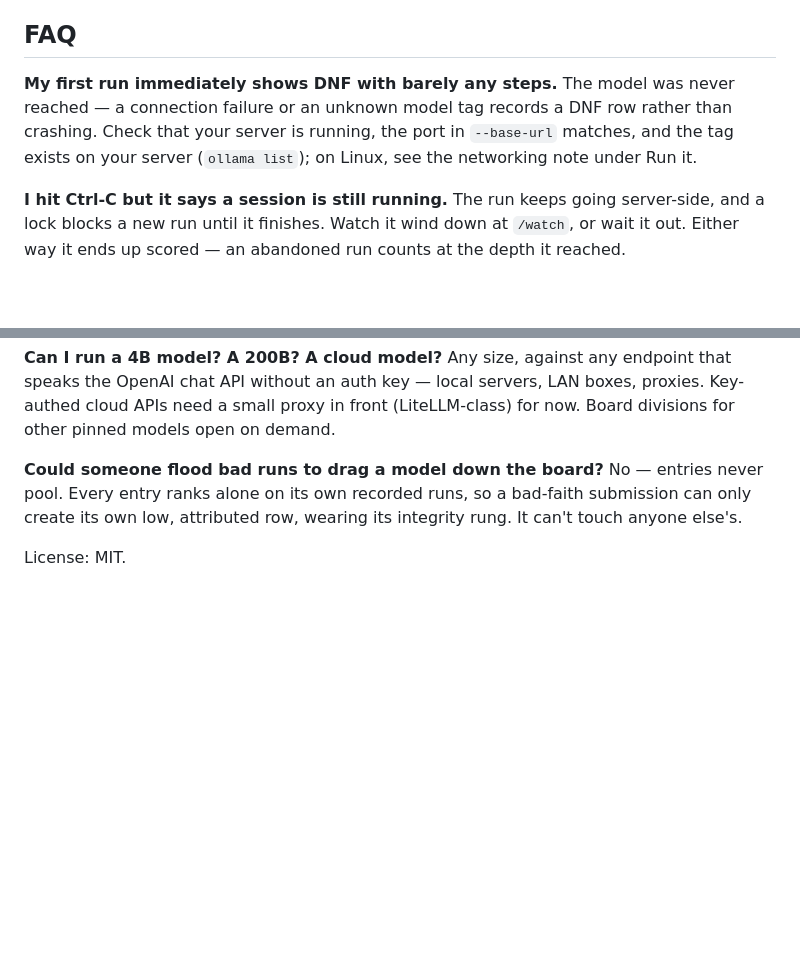
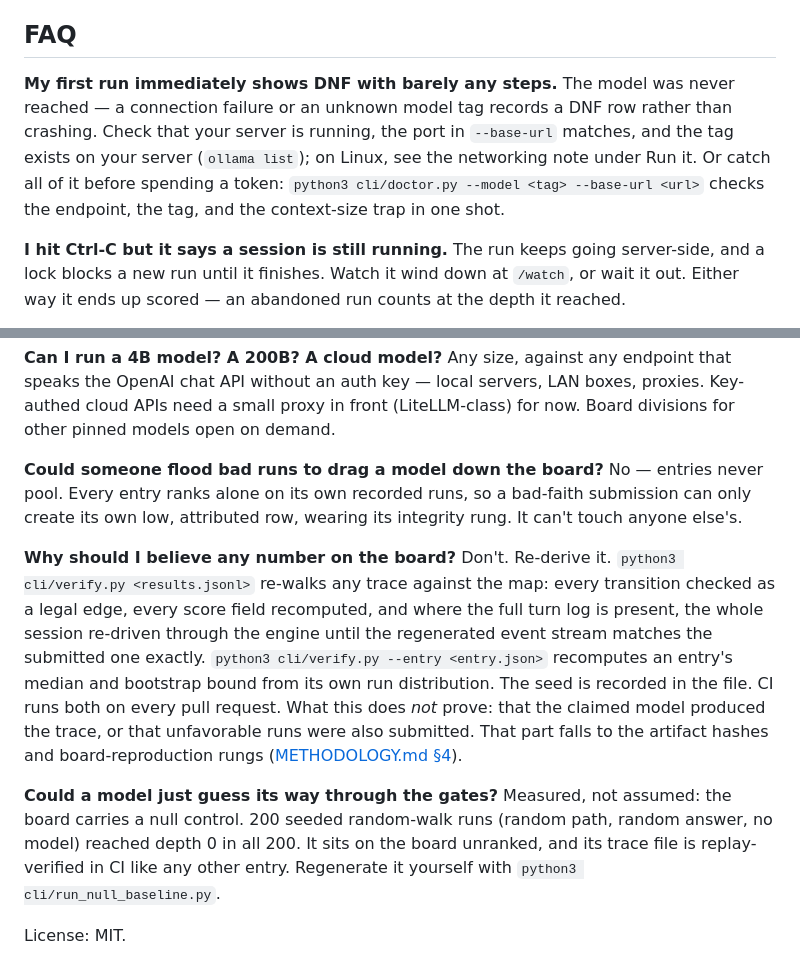
Before and after one commit to owl-fleet/labyrinth-bench, a Markdown page: README.md, 2 parts joined by grey strips. GitHub-like rendering; blank space fills up the shorter version.

Commit message:
docs: FAQ — verify it yourself, the null control, doctor preflight
Three additions closing the trust story in the reader's own hands: the DNF
answer now points at cli/doctor.py before any tokens are spent; a new entry
answers "why believe the board" with the verify commands and states plainly
what replay does not prove; a second new entry answers gate-guessability with
the measured null control instead of an assertion.

Co-Authored-By: Claude Fable 5 <noreply@anthropic.com>

```diff
--- a/README.md
+++ b/README.md
@@ -174,7 +174,7 @@ I'm the solo human contributor, and nearly every commit in this project's develo
 ## FAQ
 
 **My first run immediately shows DNF with barely any steps.**
-The model was never reached — a connection failure or an unknown model tag records a DNF row rather than crashing. Check that your server is running, the port in `--base-url` matches, and the tag exists on your server (`ollama list`); on Linux, see the networking note under Run it.
+The model was never reached — a connection failure or an unknown model tag records a DNF row rather than crashing. Check that your server is running, the port in `--base-url` matches, and the tag exists on your server (`ollama list`); on Linux, see the networking note under Run it. Or catch all of it before spending a token: `python3 cli/doctor.py --model <tag> --base-url <url>` checks the endpoint, the tag, and the context-size trap in one shot.
 
 **I hit Ctrl-C but it says a session is still running.**
 The run keeps going server-side, and a lock blocks a new run until it finishes. Watch it wind down at `/watch`, or wait it out. Either way it ends up scored — an abandoned run counts at the depth it reached.
@@ -194,4 +194,10 @@ Any size, against any endpoint that speaks the OpenAI chat API without an auth k
 **Could someone flood bad runs to drag a model down the board?**
 No — entries never pool. Every entry ranks alone on its own recorded runs, so a bad-faith submission can only create its own low, attributed row, wearing its integrity rung. It can't touch anyone else's.
 
+**Why should I believe any number on the board?**
+Don't. Re-derive it. `python3 cli/verify.py <results.jsonl>` re-walks any trace against the map: every transition checked as a legal edge, every score field recomputed, and where the full turn log is present, the whole session re-driven through the engine until the regenerated event stream matches the submitted one exactly. `python3 cli/verify.py --entry <entry.json>` recomputes an entry's median and bootstrap bound from its own run distribution. The seed is recorded in the file. CI runs both on every pull request. What this does *not* prove: that the claimed model produced the trace, or that unfavorable runs were also submitted. That part falls to the artifact hashes and board-reproduction rungs ([METHODOLOGY.md §4](METHODOLOGY.md)).
+
+**Could a model just guess its way through the gates?**
+Measured, not assumed: the board carries a null control. 200 seeded random-walk runs (random path, random answer, no model) reached depth 0 in all 200. It sits on the board unranked, and its trace file is replay-verified in CI like any other entry. Regenerate it yourself with `python3 cli/run_null_baseline.py`.
+
 License: MIT.
```
